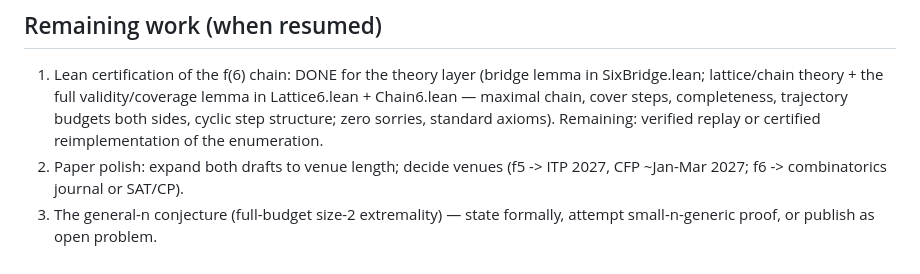
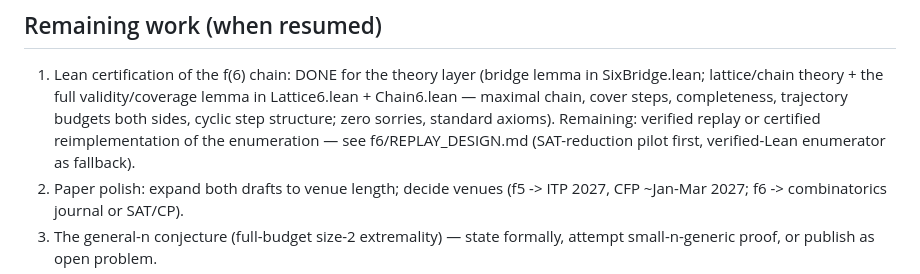
Before and after one commit to jxucoder/smp-max, a Markdown page: INSIGHTS.md, the part around the change. Drawn GitHub-style.

```diff
--- a/INSIGHTS.md
+++ b/INSIGHTS.md
@@ -103,7 +103,9 @@ below for the day that changes.
    validity/coverage lemma in Lattice6.lean + Chain6.lean — maximal
    chain, cover steps, completeness, trajectory budgets both sides,
    cyclic step structure; zero sorries, standard axioms). Remaining:
-   verified replay or certified reimplementation of the enumeration.
+   verified replay or certified reimplementation of the enumeration —
+   see f6/REPLAY_DESIGN.md (SAT-reduction pilot first, verified-Lean
+   enumerator as fallback).
 2. Paper polish: expand both drafts to venue length; decide venues
    (f5 -> ITP 2027, CFP ~Jan-Mar 2027; f6 -> combinatorics journal or
    SAT/CP).
```
Also changed, not shown: README.md (+2 -1 lines), f6/REPLAY_DESIGN.md (added, +140 -0 lines).
